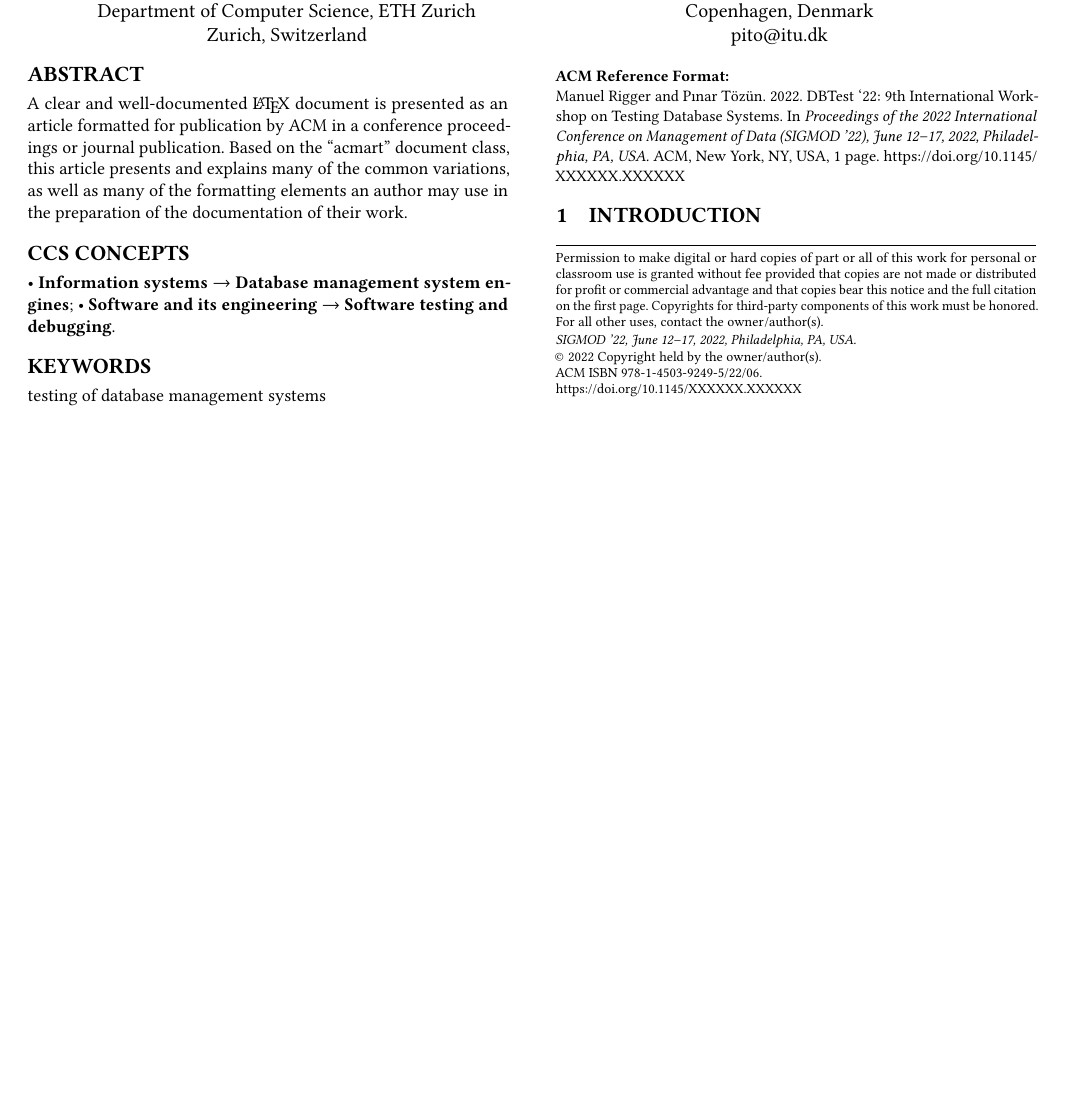
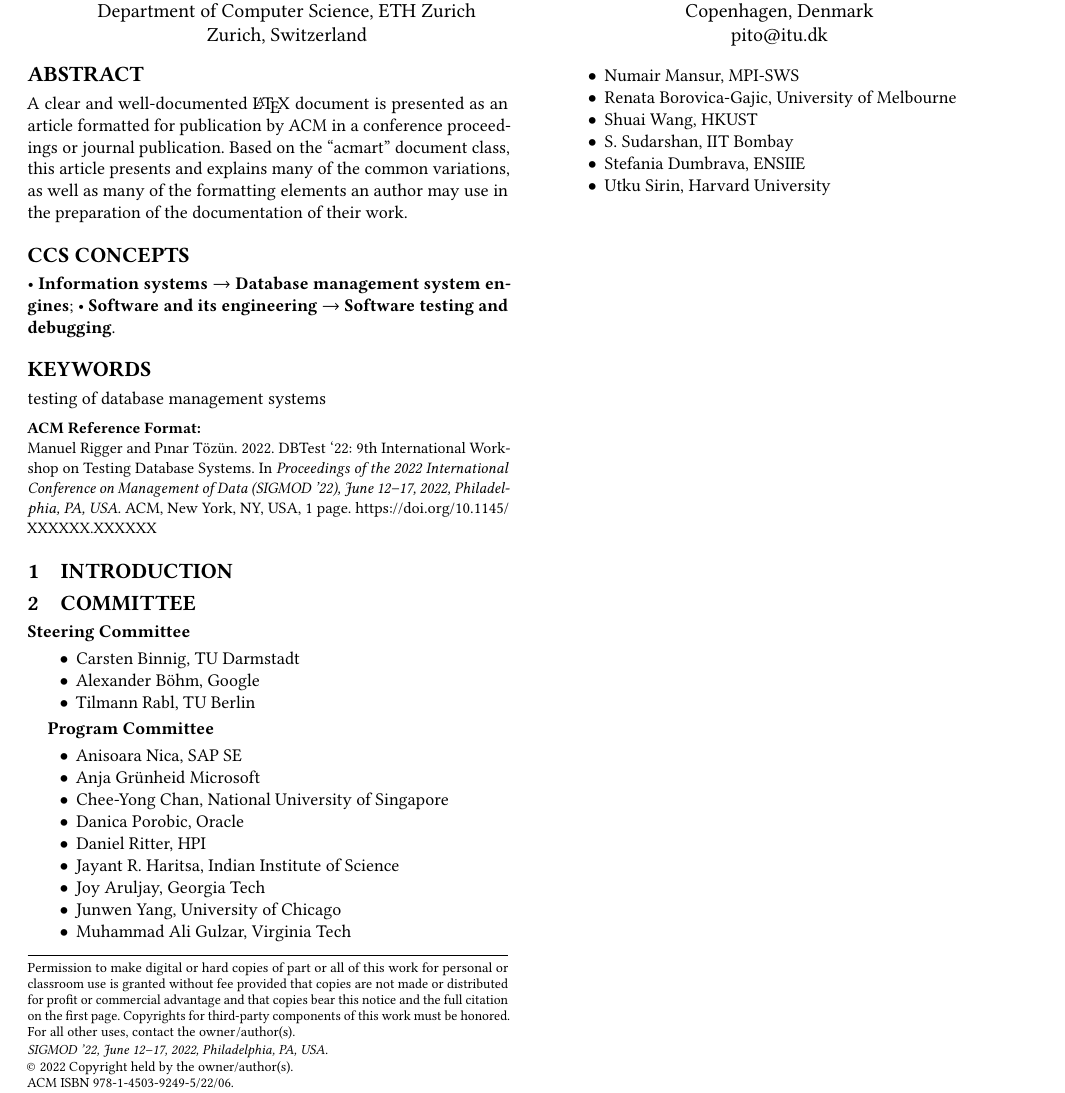
Before and after one commit to DBTest-Workshop/dbtest-workshop-summary-2024, a LaTeX paper (main.tex): part of the page, cut so that both start at the same text, the shorter picture padded with empty space. Compiled offline with pdfLaTeX.

Commit message:
Add the PC and Steering Committee

```diff
--- a/main.tex
+++ b/main.tex
@@ -172,6 +172,34 @@
 
 \section{Introduction}
 
+\section{Committee}
+
+\textbf{Steering Committee}
+\begin{itemize}
+	\item Carsten Binnig, TU Darmstadt
+	\item Alexander Böhm, Google
+	\item Tilmann Rabl, TU Berlin
+\end{itemize}
+
+\textbf{Program Committee}
+\begin{itemize}
+	\item Anisoara Nica, SAP SE
+	\item Anja Grünheid Microsoft
+	\item Chee-Yong Chan, National University of Singapore
+	\item Danica Porobic, Oracle
+	\item Daniel Ritter, HPI
+	\item Jayant R. Haritsa, Indian Institute of Science
+	\item Joy Aruljay, Georgia Tech
+	\item Junwen Yang, University of Chicago
+	\item Muhammad Ali Gulzar, Virginia Tech
+	\item Numair Mansur, MPI-SWS
+	\item Renata Borovica-Gajic, University of Melbourne
+	\item Shuai Wang, HKUST
+	\item S. Sudarshan, IIT Bombay
+	\item Stefania Dumbrava, ENSIIE
+	\item Utku Sirin, Harvard University
+\end{itemize}
+
 \end{document}
 \endinput
 %%
```
